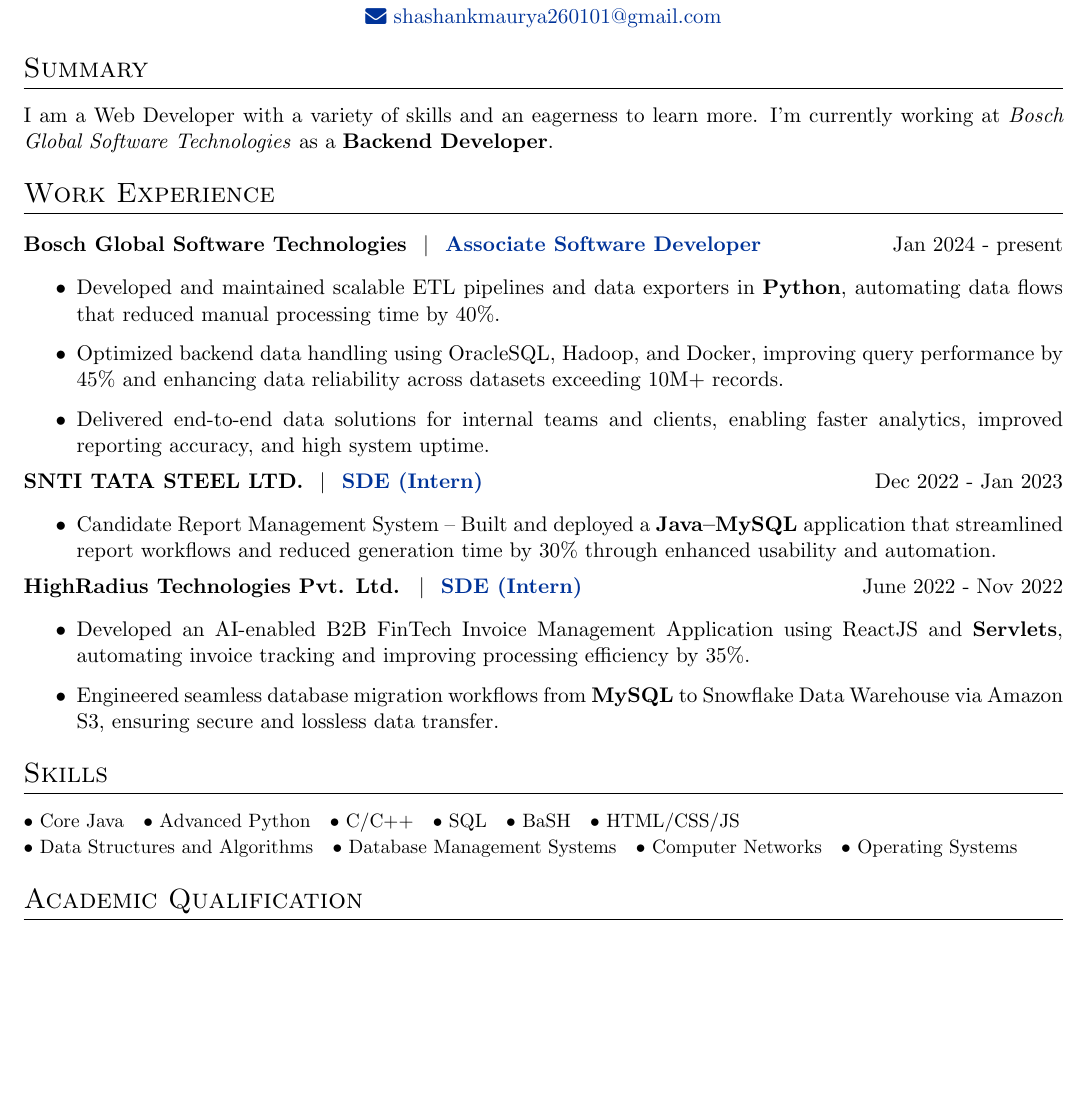
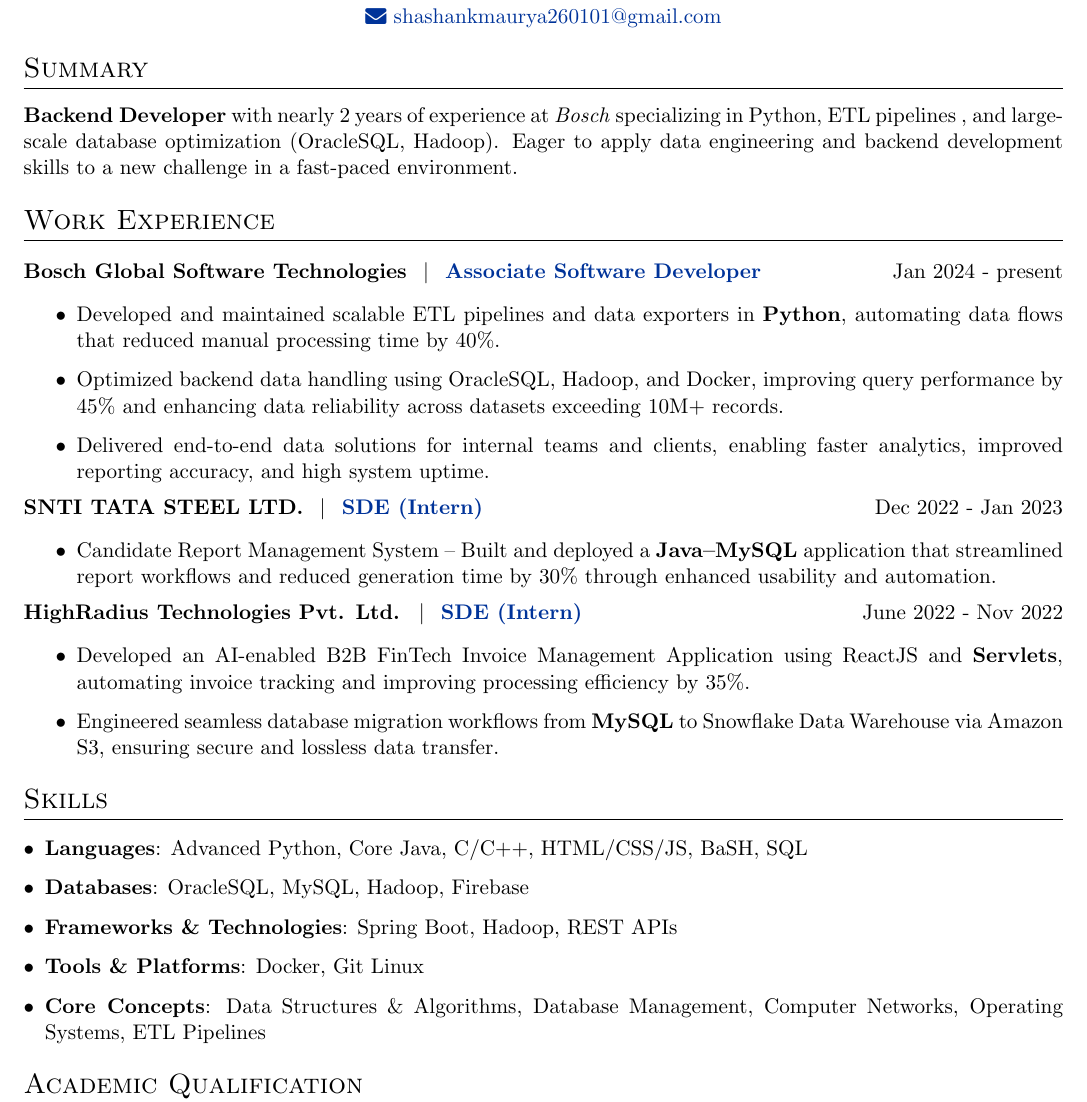
Before and after one commit to ShashankMaurya/Resume, a LaTeX document (index.tex): part of page 1 of 2, cut so that both start at the same text, the shorter picture padded with empty space. Compiled offline with pdfLaTeX.

Commit message:
GPT suggestions Impl.

```diff
--- a/index.tex
+++ b/index.tex
@@ -131,7 +131,7 @@
 %	Summary
 %----------------------------------------------------------------------------------------
 \section{Summary}
-I am a Web Developer with a variety of skills and an eagerness to learn more. I'm currently working at \textit{Bosch Global Software Technologies} as a \textbf{Backend Developer}.
+\textbf{Backend Developer} with nearly 2 years of experience at \emph{Bosch} specializing in Python, ETL pipelines , and large-scale database optimization (OracleSQL, Hadoop). Eager to apply data engineering and backend development skills to a new challenge in a fast-paced environment.
 
 %----------------------------------------------------------------------------------------
 %	Work Experience
@@ -164,20 +164,13 @@
 %	SKILLS
 %----------------------------------------------------------------------------------------
 \section{Skills}
-\begin{small}
-    \begin{itemize*}[itemjoin=\quad, after=\unskip]
-        \item Core Java
-        \item Advanced Python
-        \item C/C++
-        \item SQL
-        \item BaSH
-        \item HTML/CSS/JS \\
-        \item Data Structures and Algorithms
-        \item Database Management Systems
-        \item Computer Networks
-        \item Operating Systems
-    \end{itemize*}
-\end{small}
+\begin{itemize}[leftmargin=*]
+    \item \textbf{Languages}: Advanced Python, Core Java, C/C++, HTML/CSS/JS, BaSH, SQL
+    \item \textbf{Databases}: OracleSQL, MySQL, Hadoop, Firebase
+    \item \textbf{Frameworks \& Technologies}: Spring Boot, Hadoop, REST APIs
+    \item \textbf{Tools \& Platforms}: Docker, Git Linux
+    \item \textbf{Core Concepts}: Data Structures \& Algorithms, Database Management, Computer Networks, Operating Systems, ETL Pipelines
+\end{itemize}
 
 %----------------------------------------------------------------------------------------
 %	Academic Qualification
```
Also changed, not shown: index.tex (8 more changed lines).
